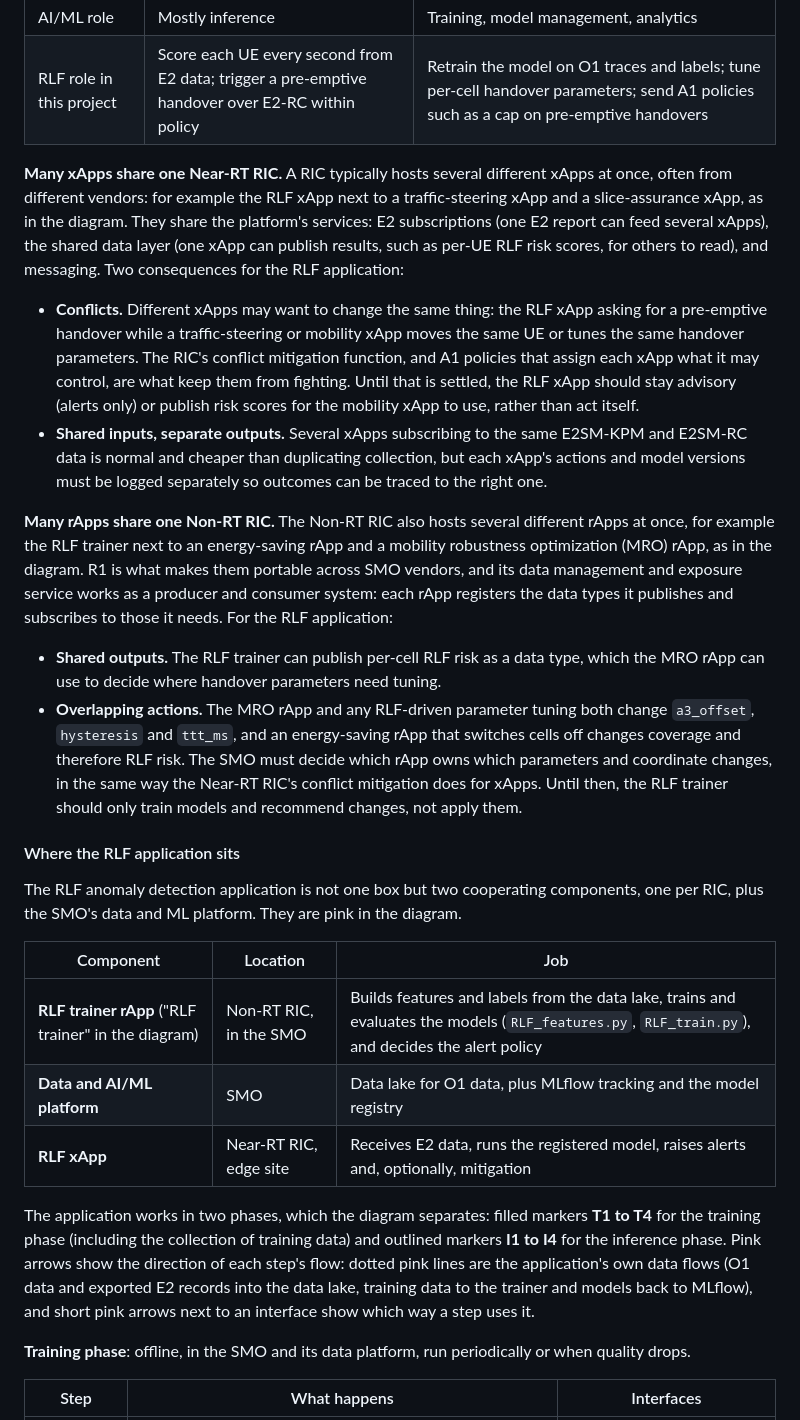
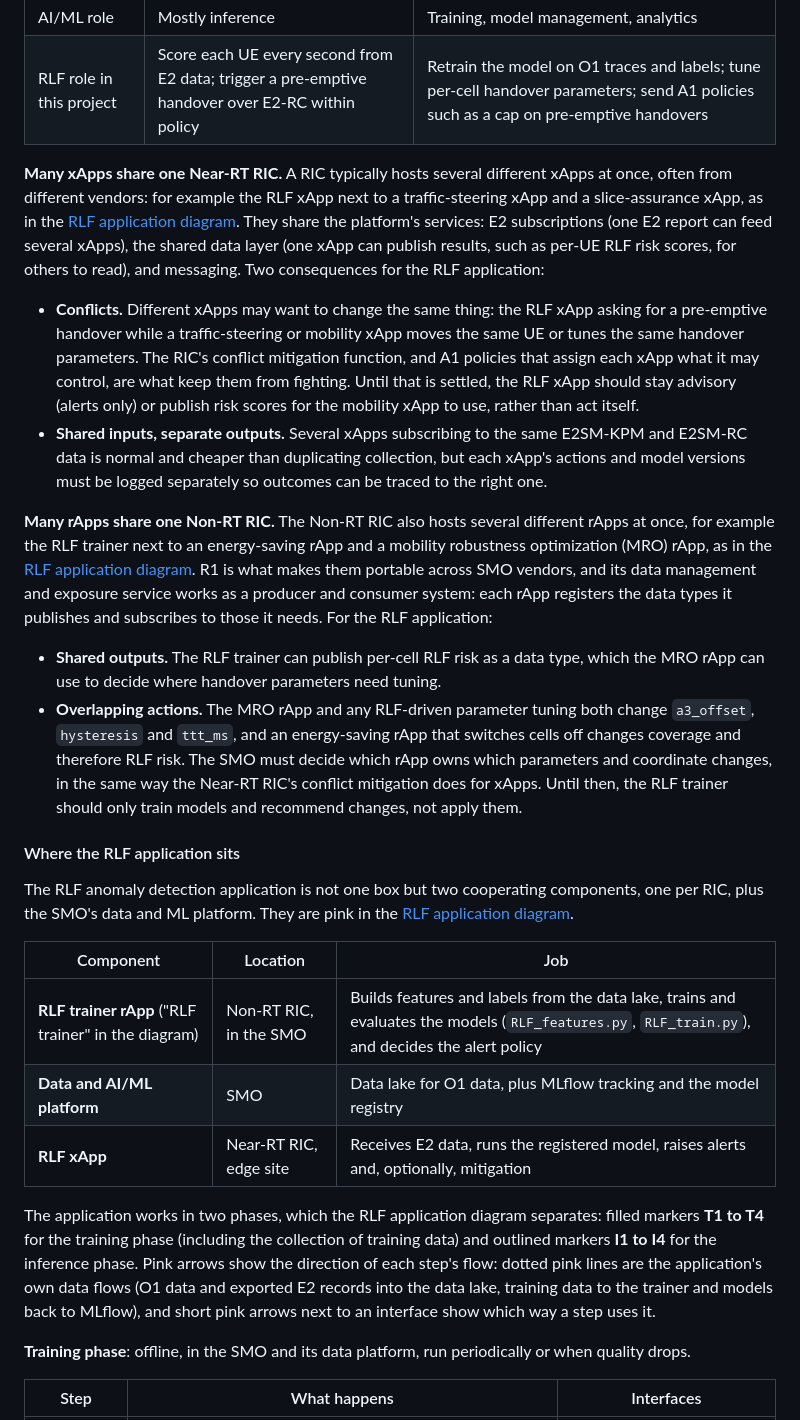
Before and after one commit to mmincarelli00/mlflow-projects, a Markdown page: README.md, the part around one of its changes. Drawn GitHub-style.

```diff
--- a/README.md
+++ b/README.md
@@ -121,19 +121,19 @@ Both are third-party microservices that hold optimization logic on top of a RIC
 | AI/ML role | Mostly inference | Training, model management, analytics |
 | RLF role in this project | Score each UE every second from E2 data; trigger a pre-emptive handover over E2-RC within policy | Retrain the model on O1 traces and labels; tune per-cell handover parameters; send A1 policies such as a cap on pre-emptive handovers |
 
-**Many xApps share one Near-RT RIC.** A RIC typically hosts several different xApps at once, often from different vendors: for example the RLF xApp next to a traffic-steering xApp and a slice-assurance xApp, as in the diagram. They share the platform's services: E2 subscriptions (one E2 report can feed several xApps), the shared data layer (one xApp can publish results, such as per-UE RLF risk scores, for others to read), and messaging. Two consequences for the RLF application:
+**Many xApps share one Near-RT RIC.** A RIC typically hosts several different xApps at once, often from different vendors: for example the RLF xApp next to a traffic-steering xApp and a slice-assurance xApp, as in the [RLF application diagram](#rlf-application-diagram). They share the platform's services: E2 subscriptions (one E2 report can feed several xApps), the shared data layer (one xApp can publish results, such as per-UE RLF risk scores, for others to read), and messaging. Two consequences for the RLF application:
 
 - **Conflicts.** Different xApps may want to change the same thing: the RLF xApp asking for a pre-emptive handover while a traffic-steering or mobility xApp moves the same UE or tunes the same handover parameters. The RIC's conflict mitigation function, and A1 policies that assign each xApp what it may control, are what keep them from fighting. Until that is settled, the RLF xApp should stay advisory (alerts only) or publish risk scores for the mobility xApp to use, rather than act itself.
 - **Shared inputs, separate outputs.** Several xApps subscribing to the same E2SM-KPM and E2SM-RC data is normal and cheaper than duplicating collection, but each xApp's actions and model versions must be logged separately so outcomes can be traced to the right one.
 
-**Many rApps share one Non-RT RIC.** The Non-RT RIC also hosts several different rApps at once, for example the RLF trainer next to an energy-saving rApp and a mobility robustness optimization (MRO) rApp, as in the diagram. R1 is what makes them portable across SMO vendors, and its data management and exposure service works as a producer and consumer system: each rApp registers the data types it publishes and subscribes to those it needs. For the RLF application:
+**Many rApps share one Non-RT RIC.** The Non-RT RIC also hosts several different rApps at once, for example the RLF trainer next to an energy-saving rApp and a mobility robustness optimization (MRO) rApp, as in the [RLF application diagram](#rlf-application-diagram). R1 is what makes them portable across SMO vendors, and its data management and exposure service works as a producer and consumer system: each rApp registers the data types it publishes and subscribes to those it needs. For the RLF application:
 
 - **Shared outputs.** The RLF trainer can publish per-cell RLF risk as a data type, which the MRO rApp can use to decide where handover parameters need tuning.
 - **Overlapping actions.** The MRO rApp and any RLF-driven parameter tuning both change `a3_offset`, `hysteresis` and `ttt_ms`, and an energy-saving rApp that switches cells off changes coverage and therefore RLF risk. The SMO must decide which rApp owns which parameters and coordinate changes, in the same way the Near-RT RIC's conflict mitigation does for xApps. Until then, the RLF trainer should only train models and recommend changes, not apply them.
 
 #### Where the RLF application sits
 
-The RLF anomaly detection application is not one box but two cooperating components, one per RIC, plus the SMO's data and ML platform. They are pink in the diagram.
+The RLF anomaly detection application is not one box but two cooperating components, one per RIC, plus the SMO's data and ML platform. They are pink in the [RLF application diagram](#rlf-application-diagram).
 
 | Component | Location | Job |
 | --- | --- | --- |
@@ -141,7 +141,7 @@ The RLF anomaly detection application is not one box but two cooperating compone
 | **Data and AI/ML platform** | SMO | Data lake for O1 data, plus MLflow tracking and the model registry |
 | **RLF xApp** | Near-RT RIC, edge site | Receives E2 data, runs the registered model, raises alerts and, optionally, mitigation |
 
-The application works in two phases, which the diagram separates: filled markers **T1 to T4** for the training phase (including the collection of training data) and outlined markers **I1 to I4** for the inference phase. Pink arrows show the direction of each step's flow: dotted pink lines are the application's own data flows (O1 data and exported E2 records into the data lake, training data to the trainer and models back to MLflow), and short pink arrows next to an interface show which way a step uses it.
+The application works in two phases, which the RLF application diagram separates: filled markers **T1 to T4** for the training phase (including the collection of training data) and outlined markers **I1 to I4** for the inference phase. Pink arrows show the direction of each step's flow: dotted pink lines are the application's own data flows (O1 data and exported E2 records into the data lake, training data to the trainer and models back to MLflow), and short pink arrows next to an interface show which way a step uses it.
 
 **Training phase**: offline, in the SMO and its data platform, run periodically or when quality drops.
 
```
Also changed, not shown: other parts of README.md (+10 -2 lines), docs/oran-architecture.png, docs/rlf-application-architecture.png (added), 2 other files.
